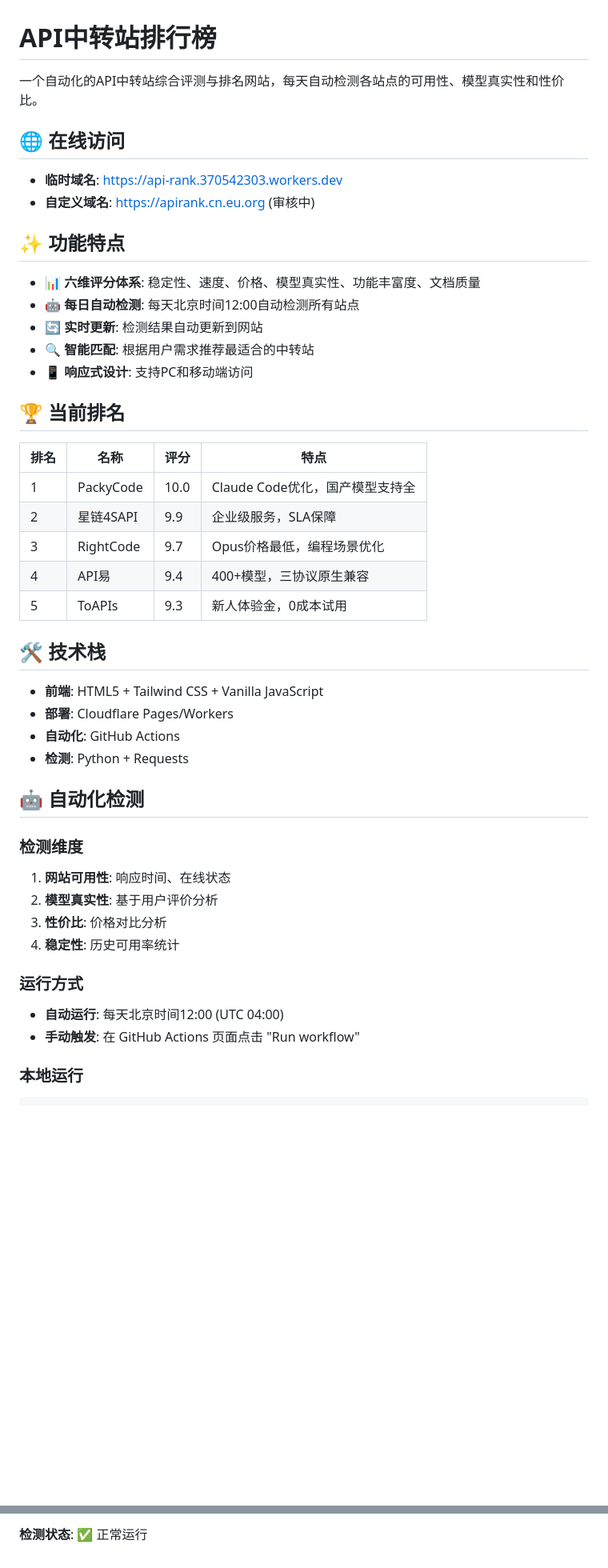
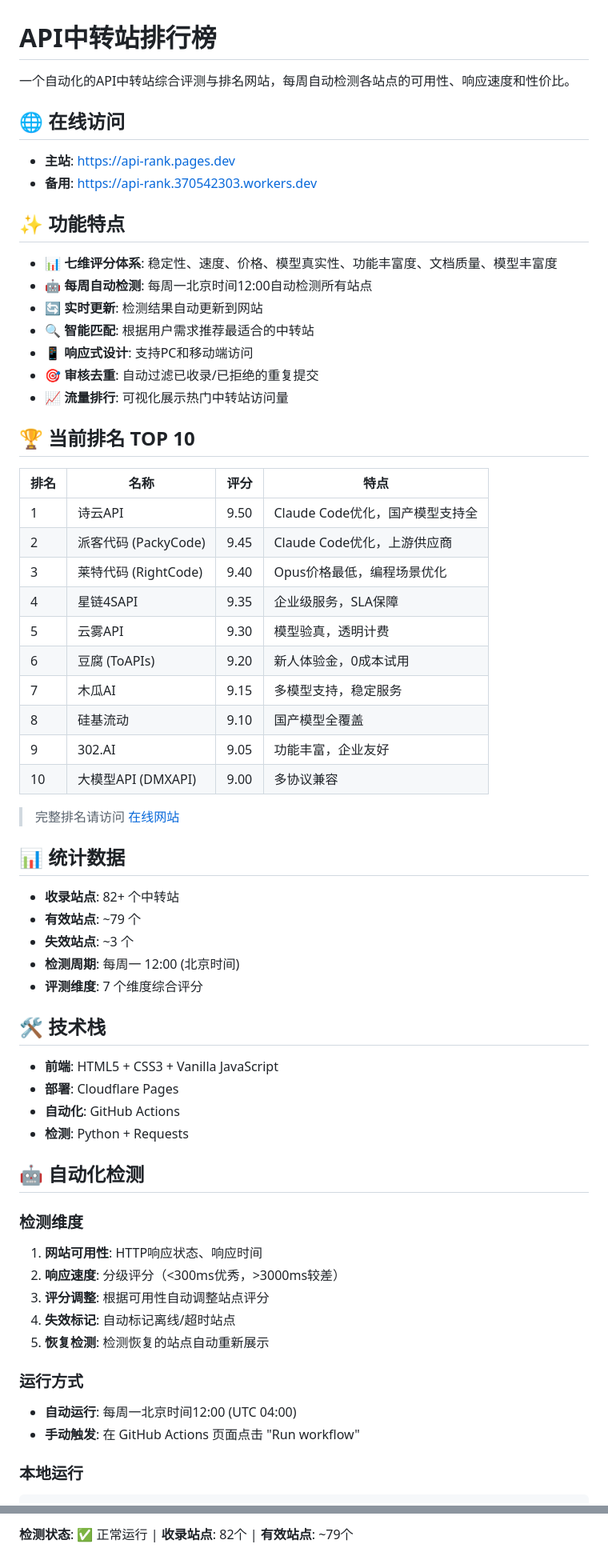
Before and after one commit to Chenking-maker/api-rank, a Markdown page: README.md, 2 parts joined by grey strips. Shown at 80% size. Drawn GitHub-style; blank space fills up the shorter version.

```diff
--- a/README.md
+++ b/README.md
@@ -1,34 +1,51 @@
 # API中转站排行榜
 
-一个自动化的API中转站综合评测与排名网站，每天自动检测各站点的可用性、模型真实性和性价比。
+一个自动化的API中转站综合评测与排名网站，每周自动检测各站点的可用性、响应速度和性价比。
 
 ## 🌐 在线访问
 
-- **临时域名**: https://api-rank.370542303.workers.dev
-- **自定义域名**: https://apirank.cn.eu.org (审核中)
+- **主站**: https://api-rank.pages.dev
+- **备用**: https://api-rank.370542303.workers.dev
 
 ## ✨ 功能特点
 
-- 📊 **六维评分体系**: 稳定性、速度、价格、模型真实性、功能丰富度、文档质量
-- 🤖 **每日自动检测**: 每天北京时间12:00自动检测所有站点
+- 📊 **七维评分体系**: 稳定性、速度、价格、模型真实性、功能丰富度、文档质量、模型丰富度
+- 🤖 **每周自动检测**: 每周一北京时间12:00自动检测所有站点
 - 🔄 **实时更新**: 检测结果自动更新到网站
 - 🔍 **智能匹配**: 根据用户需求推荐最适合的中转站
 - 📱 **响应式设计**: 支持PC和移动端访问
+- 🎯 **审核去重**: 自动过滤已收录/已拒绝的重复提交
+- 📈 **流量排行**: 可视化展示热门中转站访问量
 
-## 🏆 当前排名
+## 🏆 当前排名 TOP 10
 
 | 排名 | 名称 | 评分 | 特点 |
 |------|------|------|------|
-| 1 | PackyCode | 10.0 | Claude Code优化，国产模型支持全 |
-| 2 | 星链4SAPI | 9.9 | 企业级服务，SLA保障 |
-| 3 | RightCode | 9.7 | Opus价格最低，编程场景优化 |
-| 4 | API易 | 9.4 | 400+模型，三协议原生兼容 |
-| 5 | ToAPIs | 9.3 | 新人体验金，0成本试用 |
+| 1 | 诗云API | 9.50 | Claude Code优化，国产模型支持全 |
+| 2 | 派客代码 (PackyCode) | 9.45 | Claude Code优化，上游供应商 |
+| 3 | 莱特代码 (RightCode) | 9.40 | Opus价格最低，编程场景优化 |
+| 4 | 星链4SAPI | 9.35 | 企业级服务，SLA保障 |
+| 5 | 云雾API | 9.30 | 模型验真，透明计费 |
+| 6 | 豆腐 (ToAPIs) | 9.20 | 新人体验金，0成本试用 |
+| 7 | 木瓜AI | 9.15 | 多模型支持，稳定服务 |
+| 8 | 硅基流动 | 9.10 | 国产模型全覆盖 |
+| 9 | 302.AI | 9.05 | 功能丰富，企业友好 |
+| 10 | 大模型API (DMXAPI) | 9.00 | 多协议兼容 |
+
+> 完整排名请访问 [在线网站](https://api-rank.pages.dev)
+
+## 📊 统计数据
+
+- **收录站点**: 82+ 个中转站
+- **有效站点**: ~79 个
+- **失效站点**: ~3 个
+- **检测周期**: 每周一 12:00 (北京时间)
+- **评测维度**: 7 个维度综合评分
 
 ## 🛠️ 技术栈
 
-- **前端**: HTML5 + Tailwind CSS + Vanilla JavaScript
-- **部署**: Cloudflare Pages/Workers
+- **前端**: HTML5 + CSS3 + Vanilla JavaScript
+- **部署**: Cloudflare Pages
 - **自动化**: GitHub Actions
 - **检测**: Python + Requests
 
@@ -36,14 +53,15 @@
 
 ### 检测维度
 
-1. **网站可用性**: 响应时间、在线状态
-2. **模型真实性**: 基于用户评价分析
-3. **性价比**: 价格对比分析
-4. **稳定性**: 历史可用率统计
+1. **网站可用性**: HTTP响应状态、响应时间
+2. **响应速度**: 分级评分（<300ms优秀，>3000ms较差）
+3. **评分调整**: 根据可用性自动调整站点评分
+4. **失效标记**: 自动标记离线/超时站点
+5. **恢复检测**: 检测恢复的站点自动重新展示
 
 ### 运行方式
 
-- **自动运行**: 每天北京时间12:00 (UTC 04:00)
+- **自动运行**: 每周一北京时间12:00 (UTC 04:00)
 - **手动触发**: 在 GitHub Actions 页面点击 "Run workflow"
 
 ### 本地运行
@@ -123,2 +203,2 @@ MIT License
 
-**检测状态**: ✅ 正常运行
+**检测状态**: ✅ 正常运行 | **收录站点**: 82个 | **有效站点**: ~79个
```
Also changed, not shown: other parts of README.md (+79 -17 lines).
